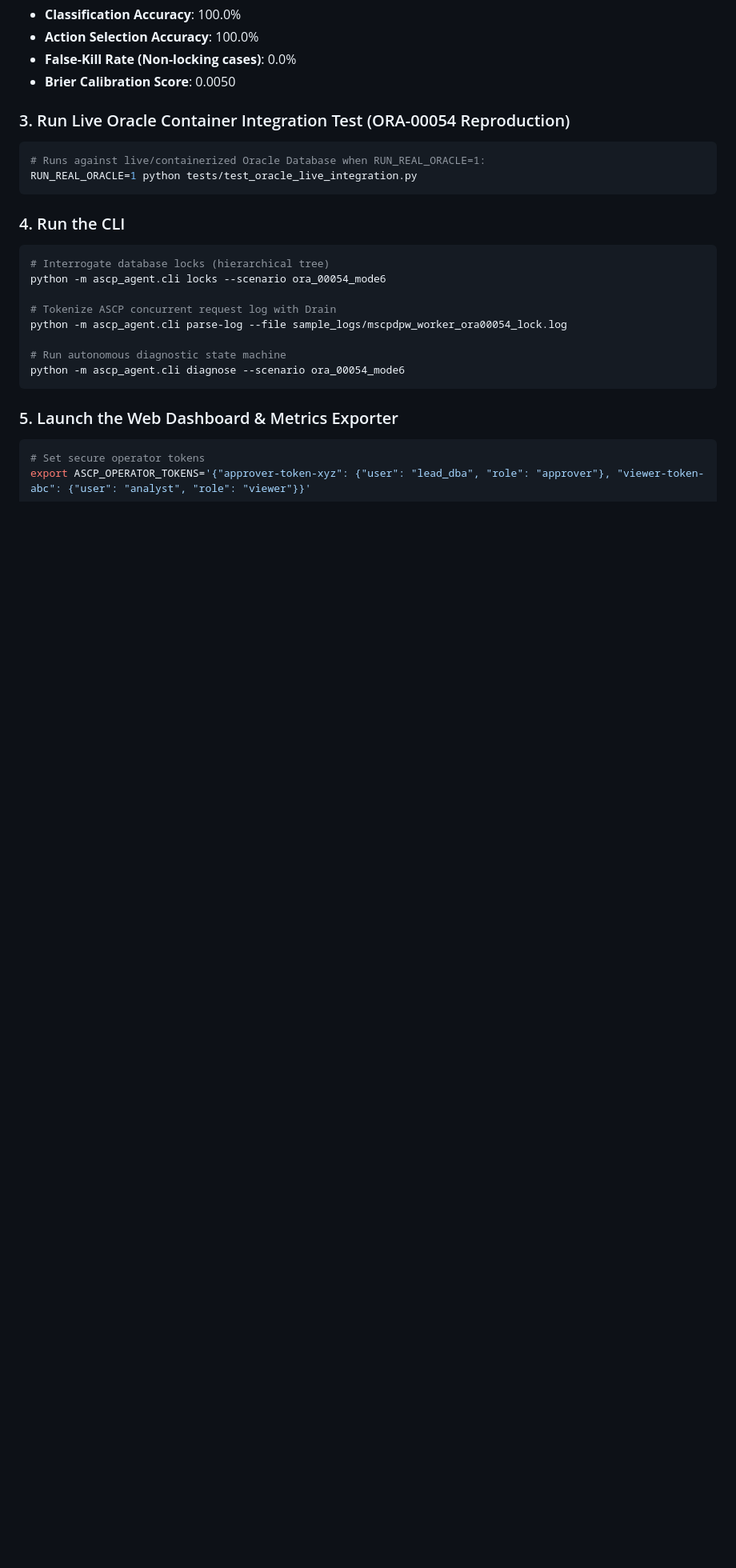
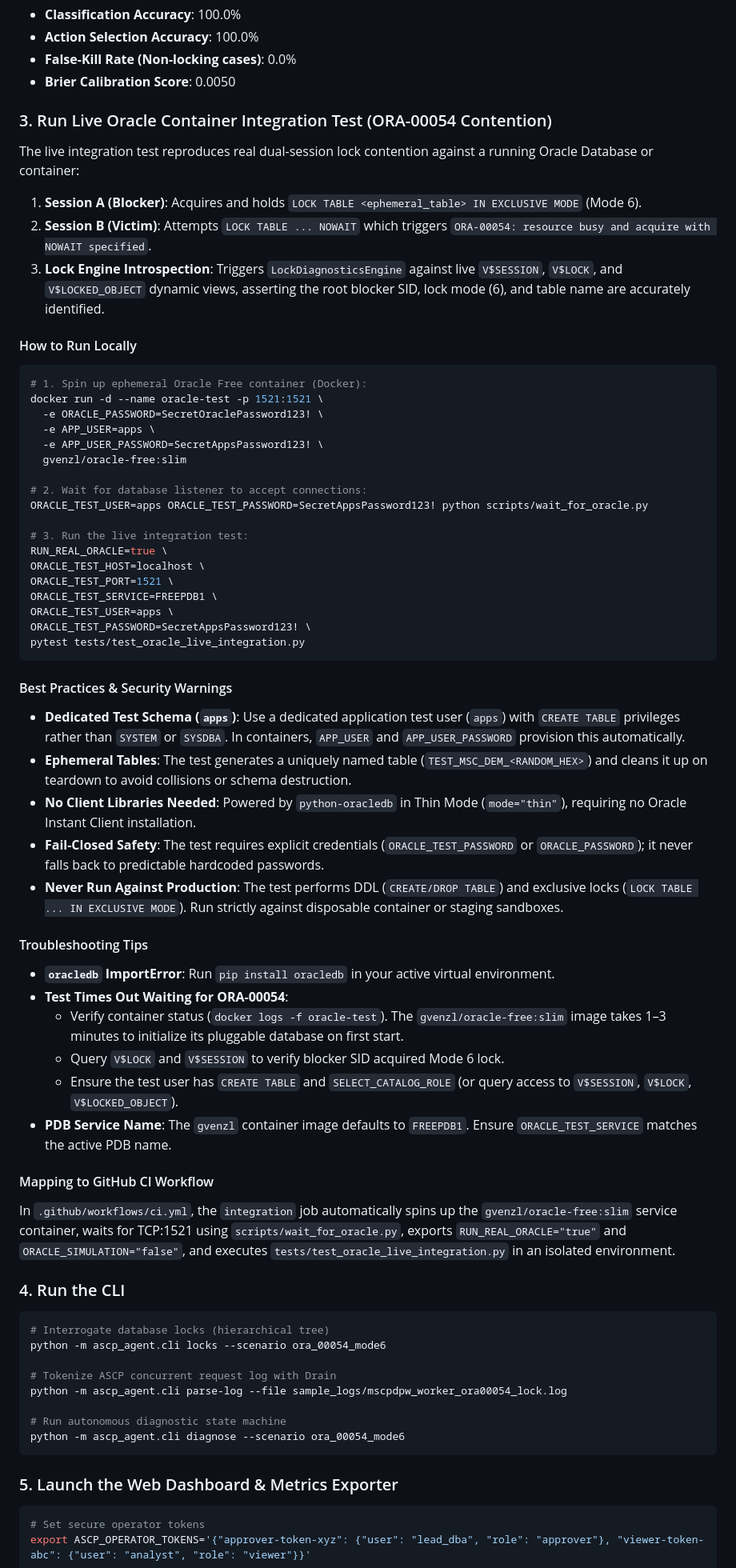
Before and after one commit to tripathiswastik/ASCP-Collections-Agent-Setup, a Markdown page: README.md, the part around the change. Shown at 80% size. Drawn GitHub-style; blank space fills up the shorter version.

Commit message:
docs: expand live Oracle test guide with best practices, troubleshooting, and CI mapping

````diff
--- a/README.md
+++ b/README.md
@@ -205,11 +205,53 @@ python tests/eval_harness.py
 - **False-Kill Rate (Non-locking cases)**: 0.0%
 - **Brier Calibration Score**: 0.0050
 
-### 3. Run Live Oracle Container Integration Test (ORA-00054 Reproduction)
+### 3. Run Live Oracle Container Integration Test (ORA-00054 Contention)
+
+The live integration test reproduces real dual-session lock contention against a running Oracle Database or container:
+1. **Session A (Blocker)**: Acquires and holds `LOCK TABLE <ephemeral_table> IN EXCLUSIVE MODE` (Mode 6).
+2. **Session B (Victim)**: Attempts `LOCK TABLE ... NOWAIT` which triggers `ORA-00054: resource busy and acquire with NOWAIT specified`.
+3. **Lock Engine Introspection**: Triggers `LockDiagnosticsEngine` against live `V$SESSION`, `V$LOCK`, and `V$LOCKED_OBJECT` dynamic views, asserting the root blocker SID, lock mode (6), and table name are accurately identified.
+
+#### How to Run Locally
+
 ```bash
-# Runs against live/containerized Oracle Database when RUN_REAL_ORACLE=1:
-RUN_REAL_ORACLE=1 python tests/test_oracle_live_integration.py
+# 1. Spin up ephemeral Oracle Free container (Docker):
+docker run -d --name oracle-test -p 1521:1521 \
+  -e ORACLE_PASSWORD=SecretOraclePassword123! \
+  -e APP_USER=apps \
+  -e APP_USER_PASSWORD=SecretAppsPassword123! \
+  gvenzl/oracle-free:slim
+
+# 2. Wait for database listener to accept connections:
+ORACLE_TEST_USER=apps ORACLE_TEST_PASSWORD=SecretAppsPassword123! python scripts/wait_for_oracle.py
+
+# 3. Run the live integration test:
+RUN_REAL_ORACLE=true \
+ORACLE_TEST_HOST=localhost \
+ORACLE_TEST_PORT=1521 \
+ORACLE_TEST_SERVICE=FREEPDB1 \
+ORACLE_TEST_USER=apps \
+ORACLE_TEST_PASSWORD=SecretAppsPassword123! \
+pytest tests/test_oracle_live_integration.py
 ```
+
+#### Best Practices & Security Warnings
+- **Dedicated Test Schema (`apps`)**: Use a dedicated application test user (`apps`) with `CREATE TABLE` privileges rather than `SYSTEM` or `SYSDBA`. In containers, `APP_USER` and `APP_USER_PASSWORD` provision this automatically.
+- **Ephemeral Tables**: The test generates a uniquely named table (`TEST_MSC_DEM_<RANDOM_HEX>`) and cleans it up on teardown to avoid collisions or schema destruction.
+- **No Client Libraries Needed**: Powered by `python-oracledb` in Thin Mode (`mode="thin"`), requiring no Oracle Instant Client installation.
+- **Fail-Closed Safety**: The test requires explicit credentials (`ORACLE_TEST_PASSWORD` or `ORACLE_PASSWORD`); it never falls back to predictable hardcoded passwords.
+- **Never Run Against Production**: The test performs DDL (`CREATE/DROP TABLE`) and exclusive locks (`LOCK TABLE ... IN EXCLUSIVE MODE`). Run strictly against disposable container or staging sandboxes.
+
+#### Troubleshooting Tips
+- **`oracledb` ImportError**: Run `pip install oracledb` in your active virtual environment.
+- **Test Times Out Waiting for ORA-00054**:
+  - Verify container status (`docker logs -f oracle-test`). The `gvenzl/oracle-free:slim` image takes 1–3 minutes to initialize its pluggable database on first start.
+  - Query `V$LOCK` and `V$SESSION` to verify blocker SID acquired Mode 6 lock.
+  - Ensure the test user has `CREATE TABLE` and `SELECT_CATALOG_ROLE` (or query access to `V$SESSION`, `V$LOCK`, `V$LOCKED_OBJECT`).
+- **PDB Service Name**: The `gvenzl` container image defaults to `FREEPDB1`. Ensure `ORACLE_TEST_SERVICE` matches the active PDB name.
+
+#### Mapping to GitHub CI Workflow
+In `.github/workflows/ci.yml`, the `integration` job automatically spins up the `gvenzl/oracle-free:slim` service container, waits for TCP:1521 using `scripts/wait_for_oracle.py`, exports `RUN_REAL_ORACLE="true"` and `ORACLE_SIMULATION="false"`, and executes `tests/test_oracle_live_integration.py` in an isolated environment.
 
 ### 4. Run the CLI
 ```bash
````
